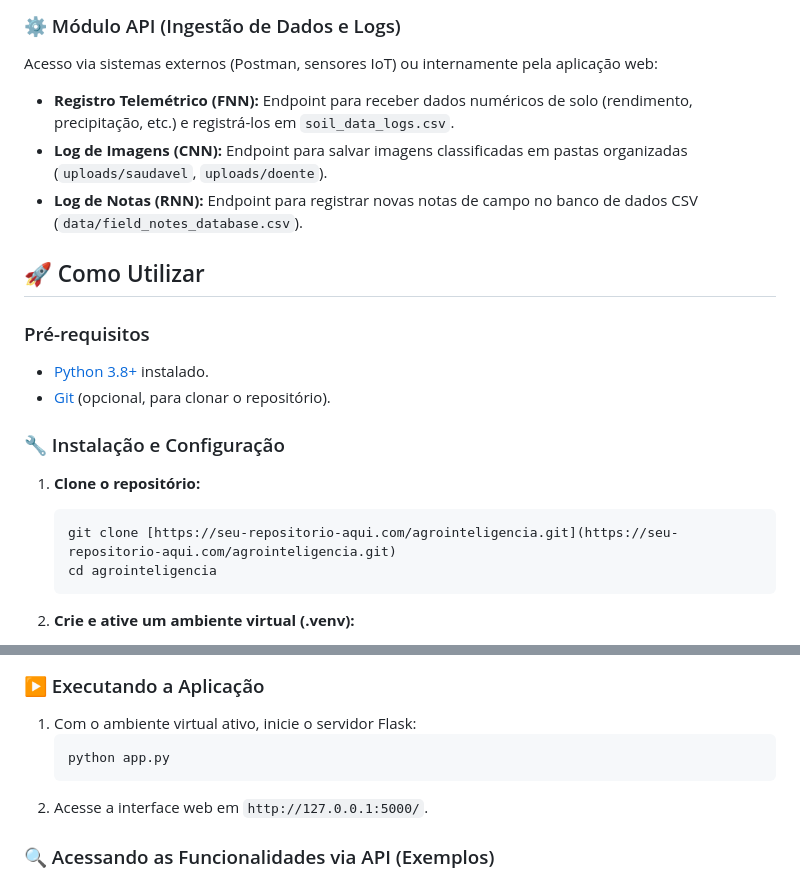
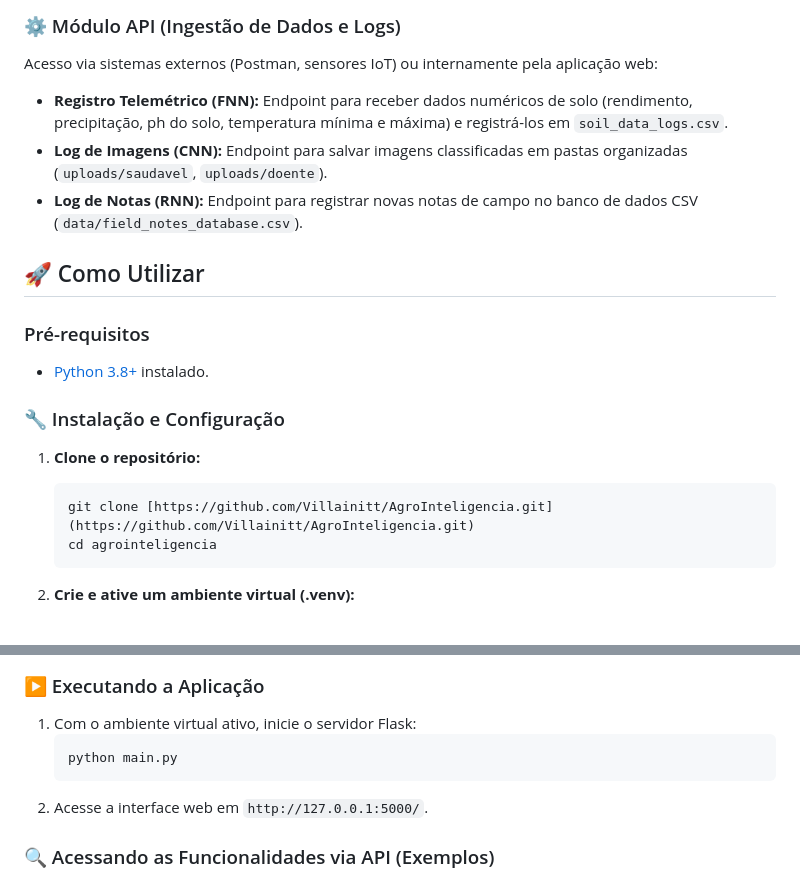
Before and after one commit to Villainitt/AgroInteligencia, a Markdown page: README.md, 2 parts joined by grey strips. GitHub-like rendering.

Commit message:
Atualização do README.md

````diff
--- a/README.md
+++ b/README.md
@@ -14,7 +14,7 @@ Acesso via navegador para análise em tempo real:
 
 ### ⚙️ Módulo API (Ingestão de Dados e Logs)
 Acesso via sistemas externos (Postman, sensores IoT) ou internamente pela aplicação web:
-* **Registro Telemétrico (FNN):** Endpoint para receber dados numéricos de solo (rendimento, precipitação, etc.) e registrá-los em `soil_data_logs.csv`.
+* **Registro Telemétrico (FNN):** Endpoint para receber dados numéricos de solo (rendimento, precipitação, ph do solo, temperatura mínima e máxima) e registrá-los em `soil_data_logs.csv`.
 * **Log de Imagens (CNN):** Endpoint para salvar imagens classificadas em pastas organizadas (`uploads/saudavel`, `uploads/doente`).
 * **Log de Notas (RNN):** Endpoint para registrar novas notas de campo no banco de dados CSV (`data/field_notes_database.csv`).
 
@@ -22,13 +22,12 @@ Acesso via sistemas externos (Postman, sensores IoT) ou internamente pela aplica
 
 ### Pré-requisitos
 * [Python 3.8+](https://www.python.org/downloads/) instalado.
-* [Git](https://git-scm.com/) (opcional, para clonar o repositório).
 
 ### 🔧 Instalação e Configuração
 
 1.  **Clone o repositório:**
     ```bash
-    git clone [https://seu-repositorio-aqui.com/agrointeligencia.git](https://seu-repositorio-aqui.com/agrointeligencia.git)
+    git clone [https://github.com/Villainitt/AgroInteligencia.git](https://github.com/Villainitt/AgroInteligencia.git)
     cd agrointeligencia
     ```
 
@@ -54,7 +53,7 @@ Acesso via sistemas externos (Postman, sensores IoT) ou internamente pela aplica
 
 1.  Com o ambiente virtual ativo, inicie o servidor Flask:
     ```bash
-    python app.py
+    python main.py
     ```
 2.  Acesse a interface web em `http://127.0.0.1:5000/`.
 
````
